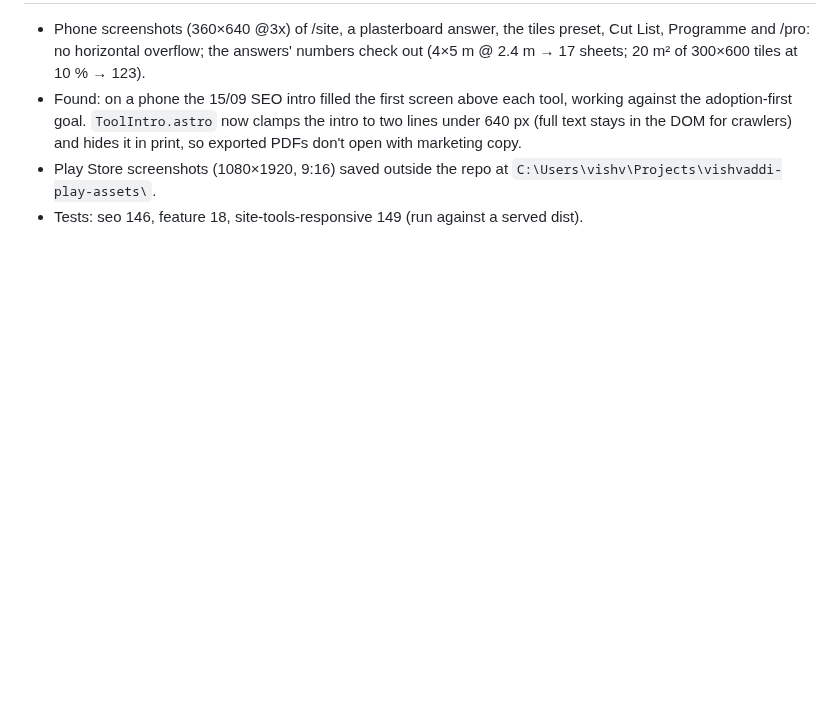
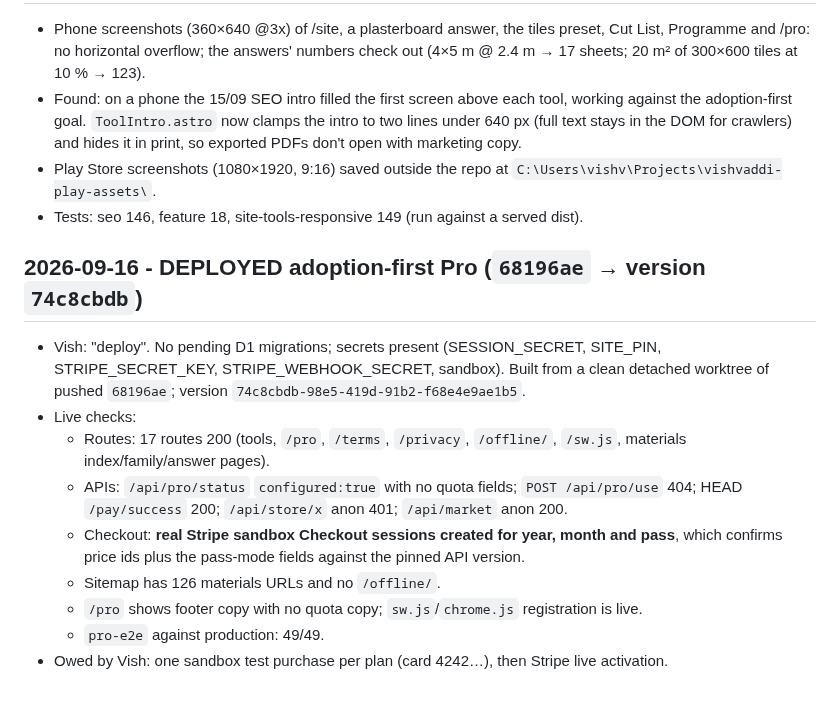
Before and after one commit to vishvaddi/vishvaddi.com, a Markdown page: docs/RUN_LOG.md, the part around the change. Drawn GitHub-style; blank space fills up the shorter version.

Commit message:
docs: log adoption-first Pro deploy (74c8cbdb)
Co-Authored-By: Claude Opus 5 (1M context) <noreply@anthropic.com>

```diff
--- a/docs/RUN_LOG.md
+++ b/docs/RUN_LOG.md
@@ -738,3 +738,16 @@ The auth page used `Referrer-Policy: no-referrer`, which makes Chromium send `Or
 - Found: on a phone the 15/09 SEO intro filled the first screen above each tool, working against the adoption-first goal. `ToolIntro.astro` now clamps the intro to two lines under 640 px (full text stays in the DOM for crawlers) and hides it in print, so exported PDFs don't open with marketing copy.
 - Play Store screenshots (1080×1920, 9:16) saved outside the repo at `C:\Users\vishv\Projects\vishvaddi-play-assets\`.
 - Tests: seo 146, feature 18, site-tools-responsive 149 (run against a served dist).
+
+
+## 2026-09-16 - DEPLOYED adoption-first Pro (`68196ae` → version `74c8cbdb`)
+
+- Vish: "deploy". No pending D1 migrations; secrets present (SESSION_SECRET, SITE_PIN, STRIPE_SECRET_KEY, STRIPE_WEBHOOK_SECRET, sandbox). Built from a clean detached worktree of pushed `68196ae`; version `74c8cbdb-98e5-419d-91b2-f68e4e9ae1b5`.
+- Live checks:
+  - Routes: 17 routes 200 (tools, `/pro`, `/terms`, `/privacy`, `/offline/`, `/sw.js`, materials index/family/answer pages).
+  - APIs: `/api/pro/status` `configured:true` with no quota fields; `POST /api/pro/use` 404; HEAD `/pay/success` 200; `/api/store/x` anon 401; `/api/market` anon 200.
+  - Checkout: **real Stripe sandbox Checkout sessions created for year, month and pass**, which confirms price ids plus the pass-mode fields against the pinned API version.
+  - Sitemap has 126 materials URLs and no `/offline/`.
+  - `/pro` shows footer copy with no quota copy; `sw.js`/`chrome.js` registration is live.
+  - `pro-e2e` against production: 49/49.
+- Owed by Vish: one sandbox test purchase per plan (card 4242…), then Stripe live activation.
```
